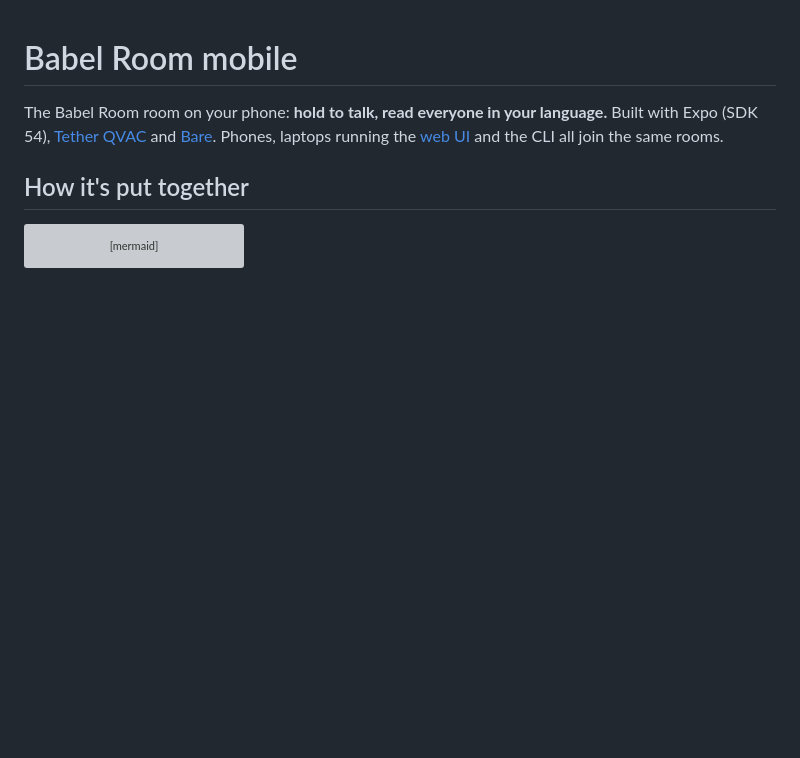
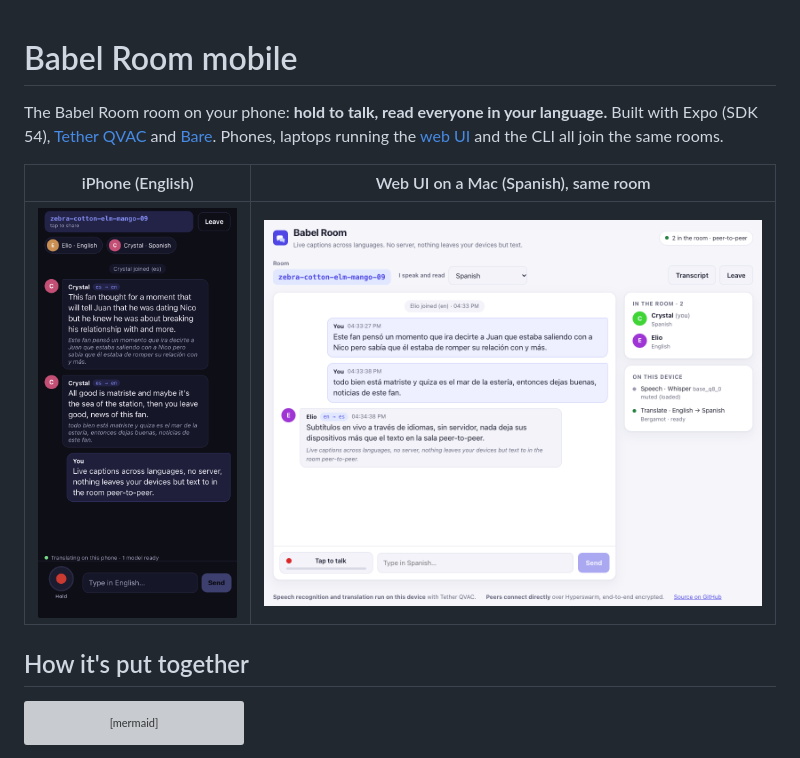
Before and after one commit to lopeselio/qvac-babel-room, a Markdown page: mobile/README.md, the part around the change. Drawn GitHub-style; pictures changed too: docs/mobile/phone-room.png (added), docs/mobile/web-room-with-phone.png (added); blank space fills up the shorter version; grey boxes are pictures that could not be loaded.

```diff
--- a/mobile/README.md
+++ b/mobile/README.md
@@ -1,6 +1,10 @@
 # Babel Room mobile
 
 The Babel Room room on your phone: **hold to talk, read everyone in your language.** Built with Expo (SDK 54), [Tether QVAC](https://docs.qvac.tether.io/) and [Bare](https://github.com/holepunchto/bare). Phones, laptops running the [web UI](../README.md#web-ui) and the CLI all join the same rooms.
+
+| iPhone (English) | Web UI on a Mac (Spanish), same room |
+|---|---|
+| ![The iPhone app in a room with a web UI user](../docs/mobile/phone-room.png) | ![The web UI in the same room as the iPhone](../docs/mobile/web-room-with-phone.png) |
 
 ## How it's put together
 
```
Also changed, not shown: README.md (+21 -0 lines).
